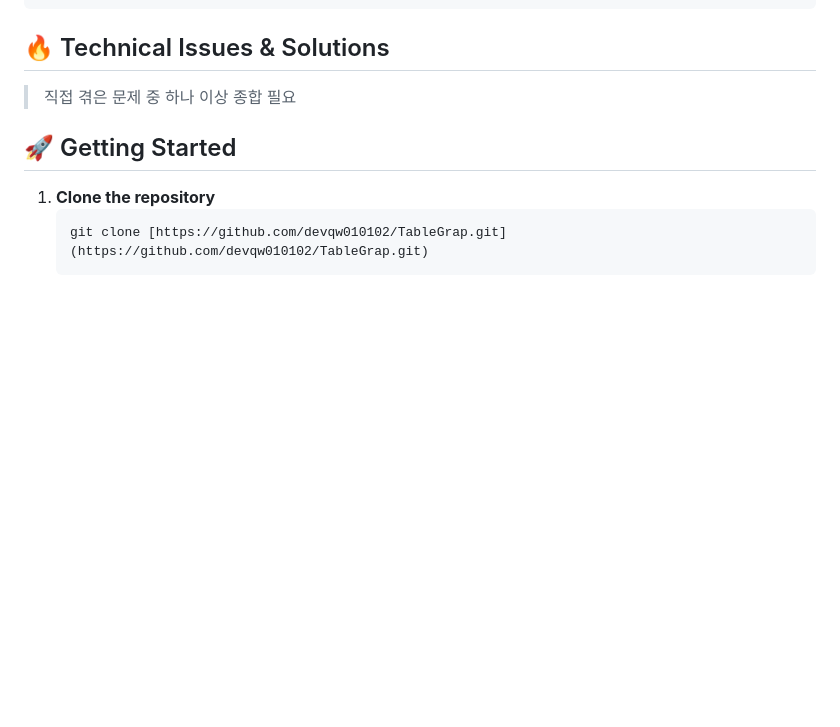
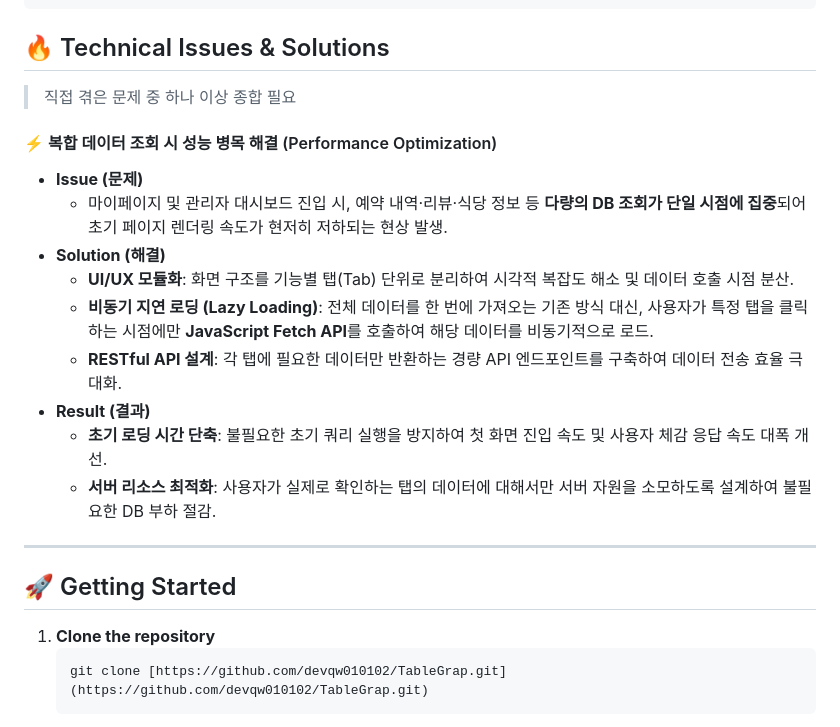
Before and after one commit to devqw010102/TableGrap, a Markdown page: README.md, the part around the change. Drawn GitHub-style; blank space fills up the shorter version.

Commit message:
modify: readme

````diff
--- a/README.md
+++ b/README.md
@@ -68,7 +68,20 @@ src/
 
 ## 🔥 Technical Issues & Solutions
 > 직접 겪은 문제 중 하나 이상 종합 필요
+>
+#### ⚡ 복합 데이터 조회 시 성능 병목 해결 (Performance Optimization)
 
+* **Issue (문제)**
+    * 마이페이지 및 관리자 대시보드 진입 시, 예약 내역·리뷰·식당 정보 등 **다량의 DB 조회가 단일 시점에 집중**되어 초기 페이지 렌더링 속도가 현저히 저하되는 현상 발생.
+* **Solution (해결)**
+    * **UI/UX 모듈화**: 화면 구조를 기능별 탭(Tab) 단위로 분리하여 시각적 복잡도 해소 및 데이터 호출 시점 분산.
+    * **비동기 지연 로딩 (Lazy Loading)**: 전체 데이터를 한 번에 가져오는 기존 방식 대신, 사용자가 특정 탭을 클릭하는 시점에만 **JavaScript Fetch API**를 호출하여 해당 데이터를 비동기적으로 로드.
+    * **RESTful API 설계**: 각 탭에 필요한 데이터만 반환하는 경량 API 엔드포인트를 구축하여 데이터 전송 효율 극대화.
+* **Result (결과)**
+    * **초기 로딩 시간 단축**: 불필요한 초기 쿼리 실행을 방지하여 첫 화면 진입 속도 및 사용자 체감 응답 속도 대폭 개선.
+    * **서버 리소스 최적화**: 사용자가 실제로 확인하는 탭의 데이터에 대해서만 서버 자원을 소모하도록 설계하여 불필요한 DB 부하 절감.
+
+---
 ## 🚀 Getting Started
 1. **Clone the repository**
    ```bash
````
